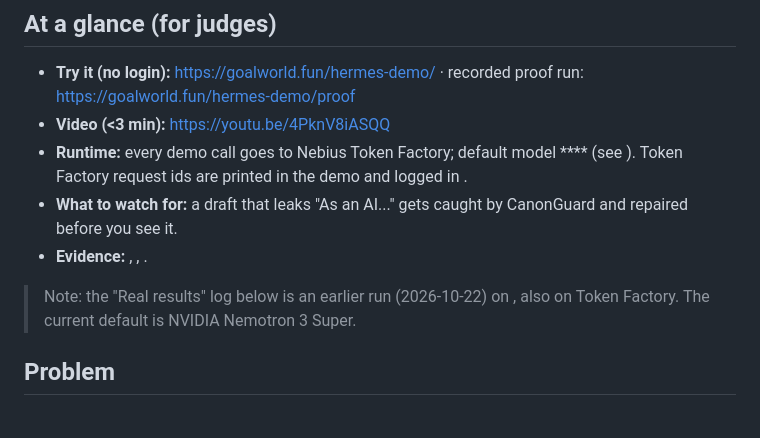
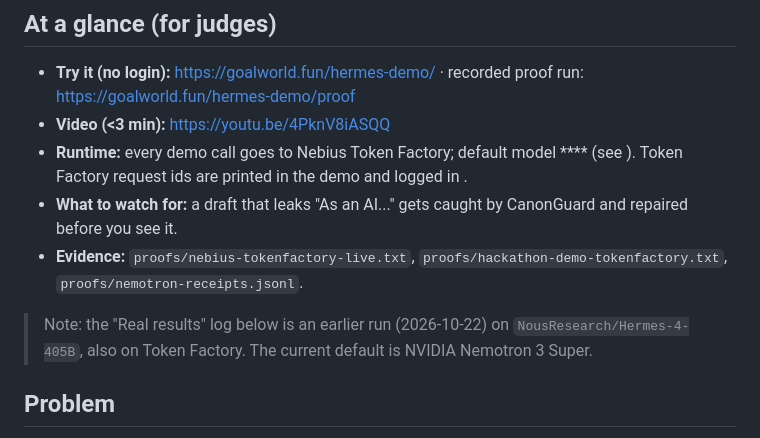
Before and after one commit to TheNeuralWars/nebius-personal-ai, a Markdown page: README.md, the part around the change. GitHub-like rendering.

Commit message:
docs: fix code spans

```diff
--- a/README.md
+++ b/README.md
@@ -13,9 +13,9 @@ A personal AI agent that never breaks its own canon. `hermes-personal-ai` is the
 - **Video (<3 min):** https://youtu.be/4PknV8iASQQ
 - **Runtime:** every demo call goes to Nebius Token Factory; default model **** (see ). Token Factory request ids are printed in the demo and logged in .
 - **What to watch for:** a draft that leaks "As an AI..." gets caught by CanonGuard and repaired before you see it.
-- **Evidence:** , , .
+- **Evidence:** `proofs/nebius-tokenfactory-live.txt`, `proofs/hackathon-demo-tokenfactory.txt`, `proofs/nemotron-receipts.jsonl`.
 
-> Note: the "Real results" log below is an earlier run (2026-10-22) on , also on Token Factory. The current default is NVIDIA Nemotron 3 Super.
+> Note: the "Real results" log below is an earlier run (2026-10-22) on `NousResearch/Hermes-4-405B`, also on Token Factory. The current default is NVIDIA Nemotron 3 Super.
 
 ## Problem
 
```
